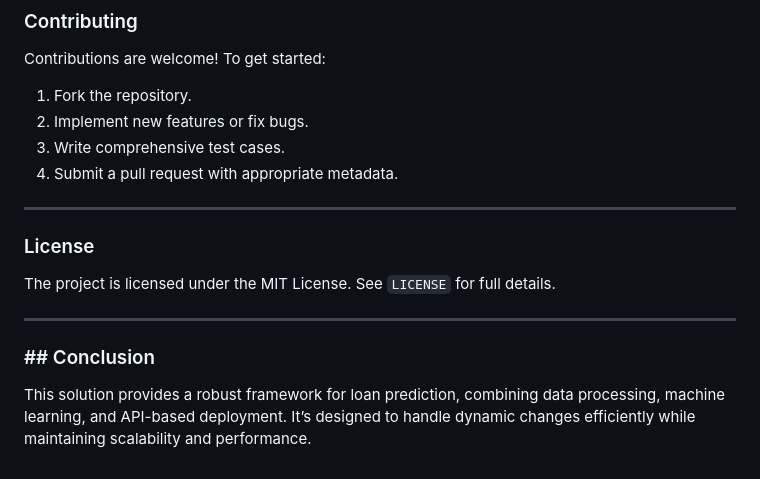
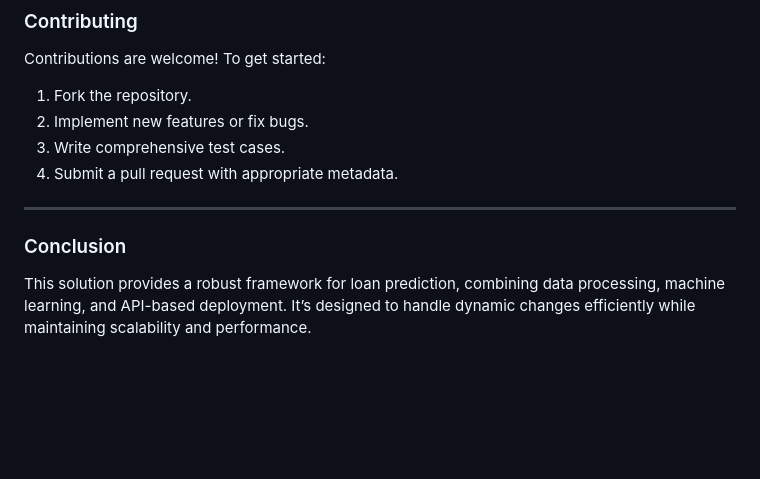
Before and after one commit to venkat54638/Flask_Assign, a Markdown page: README.md, the part around the change. GitHub-like rendering; blank space fills up the shorter version.

```diff
--- a/README.md
+++ b/README.md
@@ -144,12 +144,7 @@ Contributions are welcome! To get started:
 
 ---
 
-###  License
 
-The project is licensed under the MIT License. See `LICENSE` for full details.
-
----
-
-### ## Conclusion
+### Conclusion
 
 This solution provides a robust framework for loan prediction, combining data processing, machine learning, and API-based deployment. It’s designed to handle dynamic changes efficiently while maintaining scalability and performance.
```
